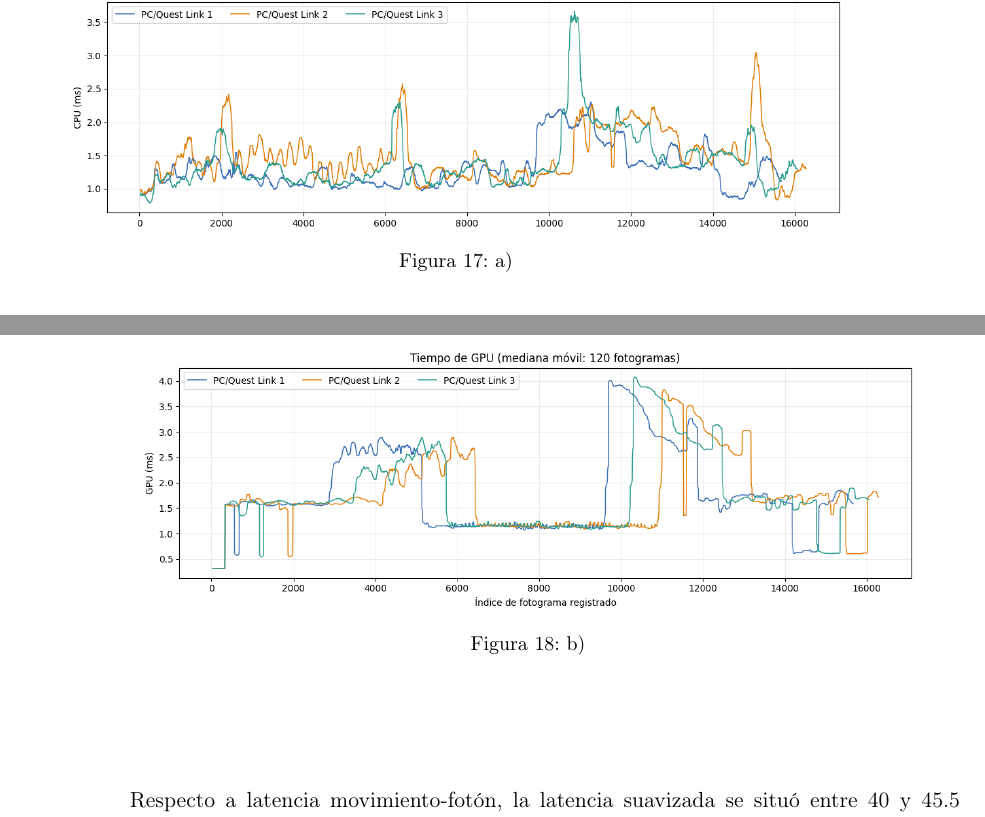
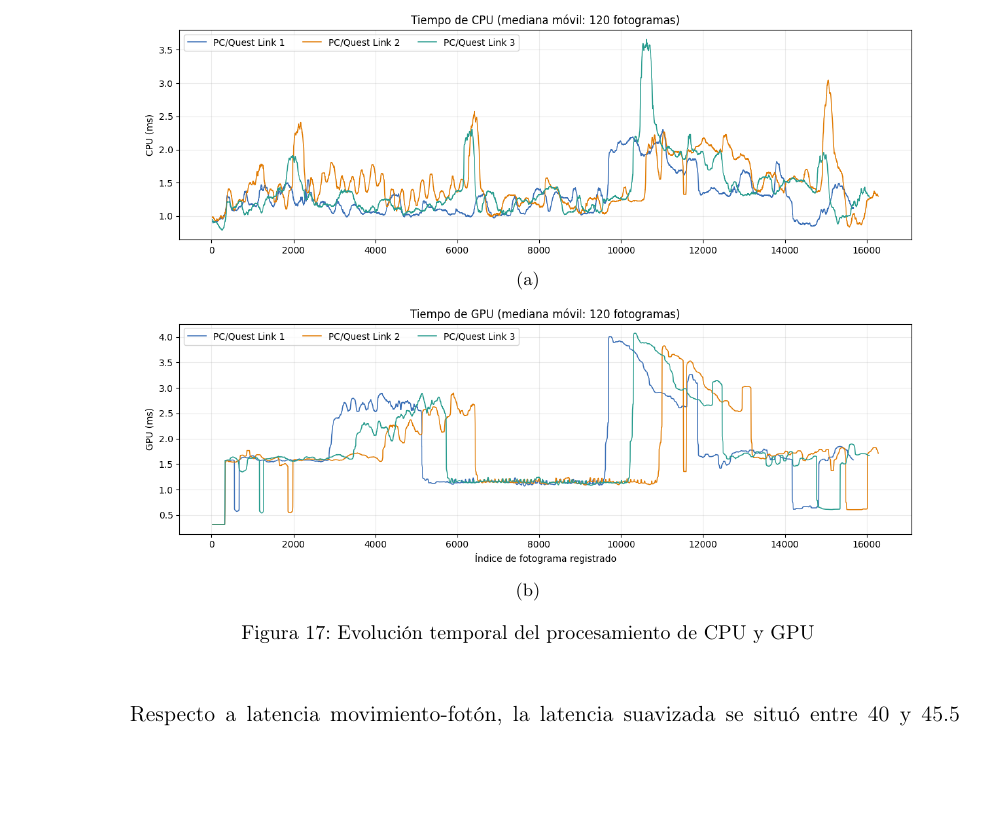
Before and after one commit to angelargd8/Trabajo-de-graduacion, a LaTeX document (z-main.tex, which reads j-capitulos.tex): two parts of pages 60 and 61 of 90 before the commit and part of page 61 of 90 after it, the two joined at a grey line, cut at the place of the change, the shorter picture padded with empty space. Compiled offline with pdfLaTeX.

Commit message:
chore: fix subfigura

```diff
--- a/j-capitulos.tex
+++ b/j-capitulos.tex
@@ -26,14 +28,30 @@ En cuanto los tiempos procesamiento de GPU se muestran periodos que se ven estab
 %% IMAGEN evolución temporal del procesamiento de CPU y GPU se
 \begin{figure}[H]
     \centering
-    \includegraphics[width=0.9\textwidth]{Assets/rendimiento/tiempoCPUPC.png}
-    \caption{a)}
+
+    % Subfigura (a): CPU
+    \begin{subfigure}{0.9\textwidth}
+        \centering
+        \includegraphics[width=\linewidth]{Assets/rendimiento/tiempoCPUPC.png}
+        \caption{}
+        \label{fig:tiempo-cpu-pc}
+    \end{subfigure}
+
+    \par\medskip
+
+    % Subfigura (b): GPU
+    \begin{subfigure}{0.9\textwidth}
+        \centering
+        \includegraphics[width=\linewidth]{Assets/rendimiento/tiempoGPUPC.png}
+        \caption{}
+        \label{fig:tiempo-gpu-pc}
+    \end{subfigure}
+
+    % Título general de la figura
+    \caption{Evolución temporal del procesamiento de CPU y GPU}
+    \label{fig:tiempo-cpu-gpu-pc}
 \end{figure}
-\begin{figure}[H]
-    \centering
-    \includegraphics[width=0.9\textwidth]{Assets/rendimiento/tiempoGPUPC.png}
-    \caption{b)}
-\end{figure}
+
 
 %% ## ⭐ Evolución de latencia movimiento-fotón
 Respecto a latencia movimiento-fotón, la latencia suavizada se situó entre 40 y 45.5 ms. Aunque aparecen incrementos y reducciones temporales, no se identifica una tendencia sostenida de crecimiento conforme a como avanza la captura. Lo que esto indica que el tiempo de respuesta visual reportado por el sistema se matuvo consistente durante la mayor parte de las ejecuciones.
```
Also changed, not shown: j-capitulos.tex (6 more changed lines), 9 other files.
